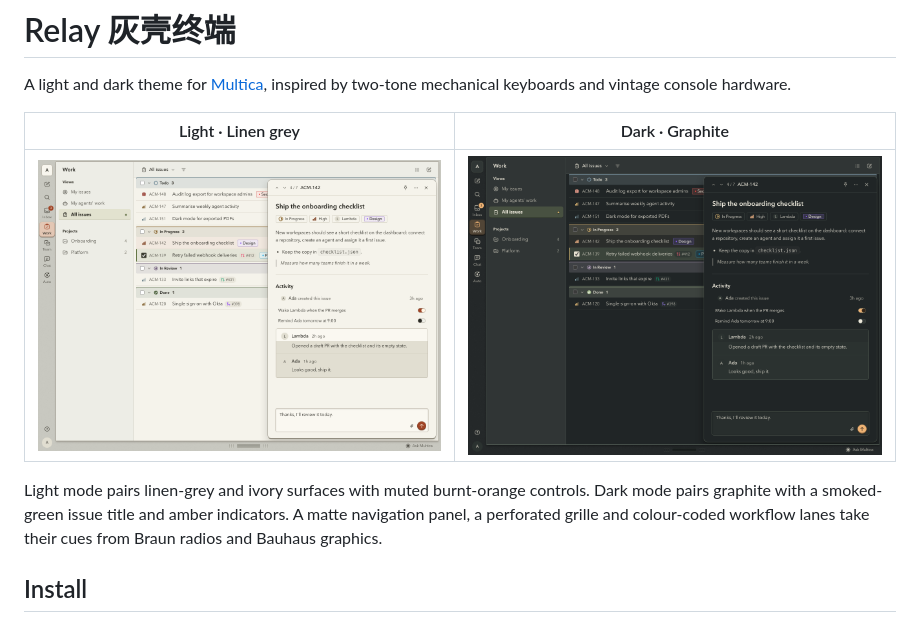
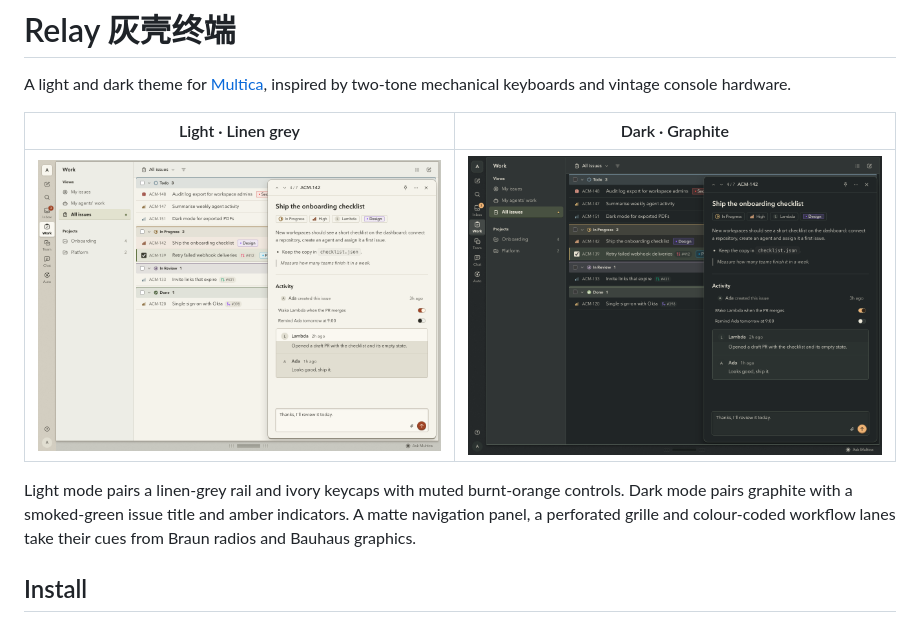
Before and after one commit to gooyoung/multica-theme-braun, a Markdown page: README.md, the part around the change. GitHub-like rendering; pictures changed too: screenshots/dark.png, screenshots/light.png.

Commit message:
refactor: soften Relay navigation keycaps

```diff
--- a/README.md
+++ b/README.md
@@ -6,7 +6,7 @@ A light and dark theme for [Multica](https://multica.ai/), inspired by two-tone
 | --- | --- |
 | ![Relay light mode](screenshots/light.png) | ![Relay dark mode](screenshots/dark.png) |
 
-Light mode pairs linen-grey and ivory surfaces with muted burnt-orange controls. Dark mode pairs graphite with a smoked-green issue title and amber indicators. A matte navigation panel, a perforated grille and colour-coded workflow lanes take their cues from Braun radios and Bauhaus graphics.
+Light mode pairs a linen-grey rail and ivory keycaps with muted burnt-orange controls. Dark mode pairs graphite with a smoked-green issue title and amber indicators. A matte navigation panel, a perforated grille and colour-coded workflow lanes take their cues from Braun radios and Bauhaus graphics.
 
 ## Install
 
```
Also changed, not shown: 2 other files.
